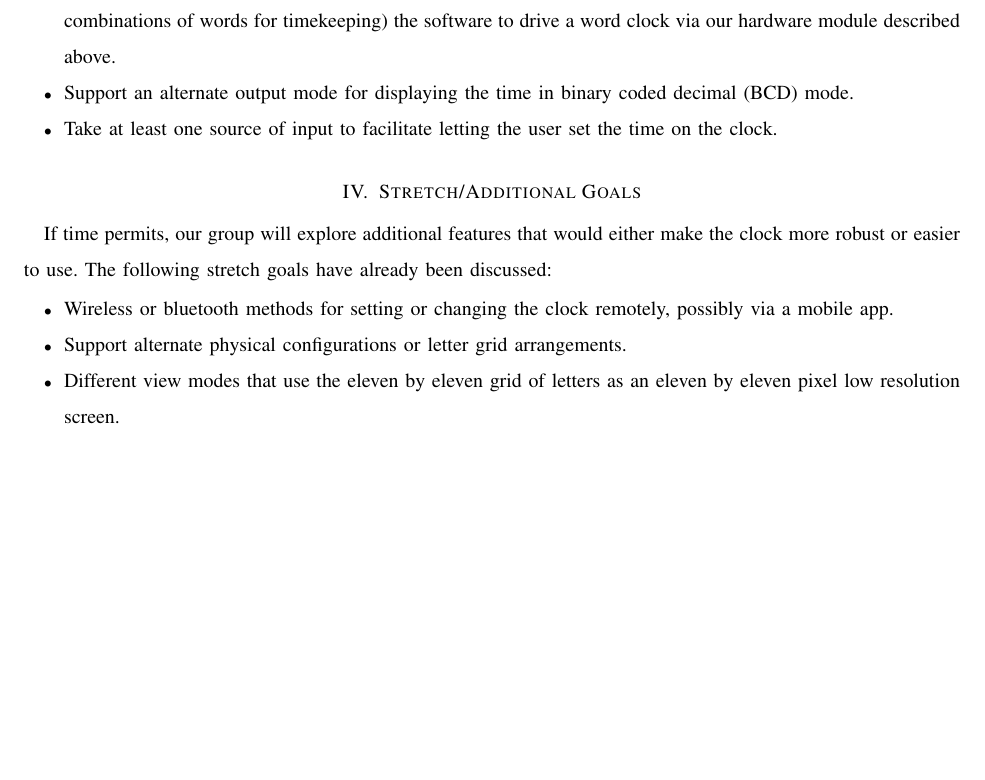
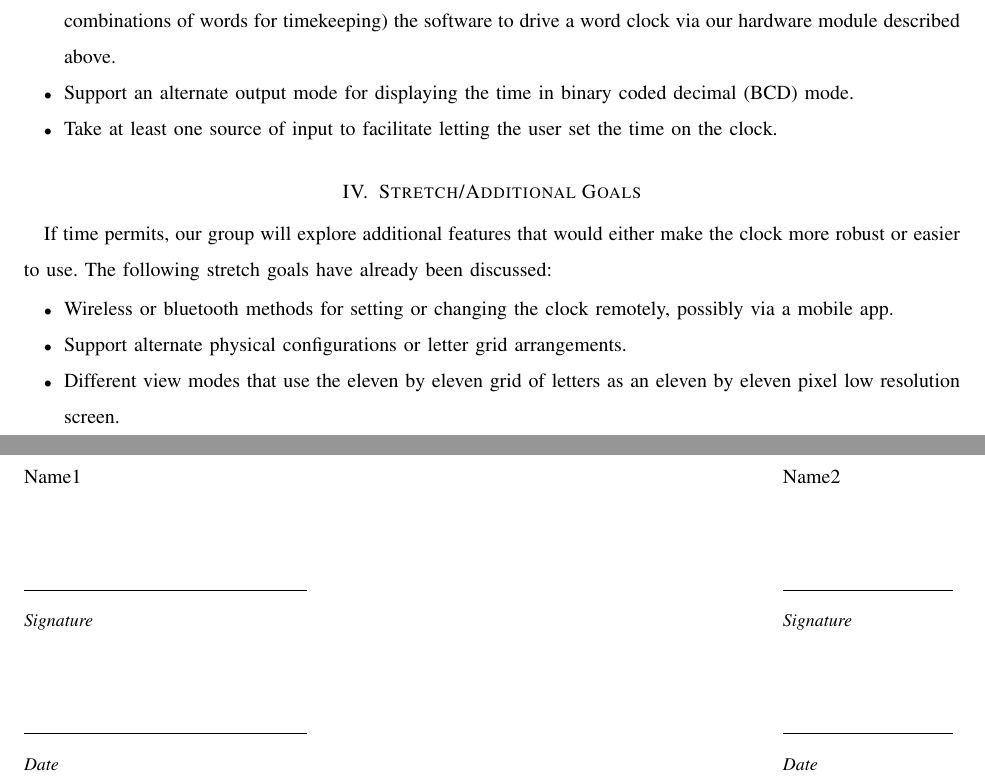
Before and after one commit to kptristan24/OneClockToRuleThemAll, a LaTeX paper (documentETC/doc.tex): part of page 2 of 2 before the commit and two parts of pages 2 and 3 of 3 after it, the two joined at a grey line, cut so that both start at the same text, the shorter picture padded with empty space. Compiled offline with pdfLaTeX; a missing font is replaced by an installed copy or a similar font; a LaTeX package or settings file that is missing is left out.

Commit message:
Fixing signature page

```diff
--- a/documentETC/doc.tex
+++ b/documentETC/doc.tex
@@ -83,4 +83,6 @@ already been discussed:
   \end{tabular}
 }
 
+\noindent \namesigdate{Name1} \hfill \namesigdate[3cm]{Name2}
+
 \end{document}
```
